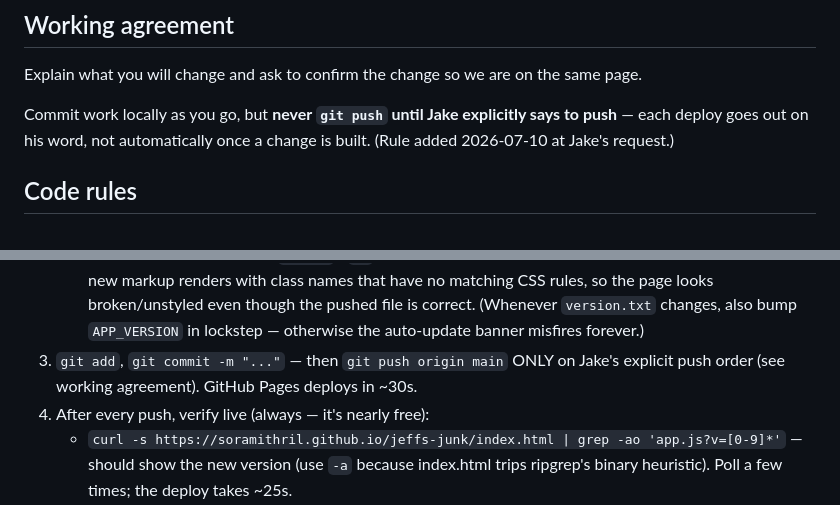
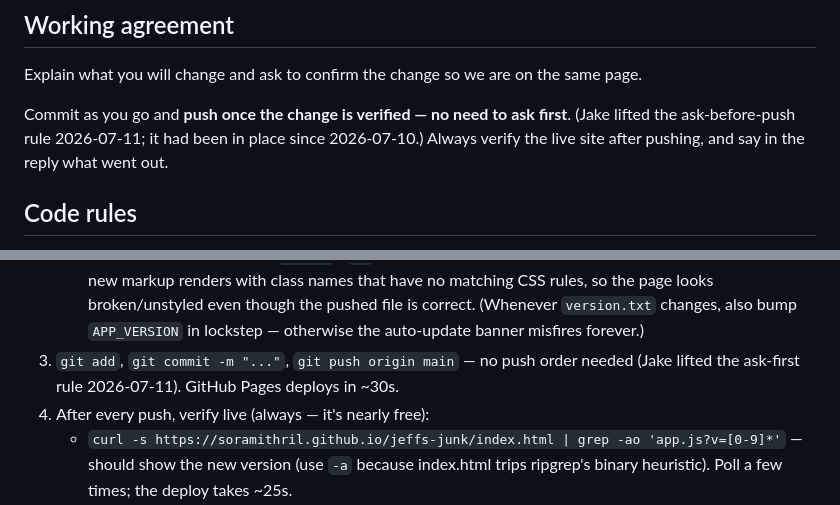
Before and after one commit to soramithril/jeffs-junk, a Markdown page: CLAUDE.md, 2 parts joined by grey strips. GitHub-like rendering.

Commit message:
Working agreement: Jake lifted the ask-before-push rule (2026-07-11)

```diff
--- a/CLAUDE.md
+++ b/CLAUDE.md
@@ -4,7 +4,7 @@
 
 Explain what you will change and ask to confirm the change so we are on the same page.
 
-Commit work locally as you go, but **never `git push` until Jake explicitly says to push** — each deploy goes out on his word, not automatically once a change is built. (Rule added 2026-07-10 at Jake's request.)
+Commit as you go and **push once the change is verified — no need to ask first**. (Jake lifted the ask-before-push rule 2026-07-11; it had been in place since 2026-07-10.) Always verify the live site after pushing, and say in the reply what went out.
 
 ## Code rules
 
@@ -61,8 +61,8 @@ Edit files in place — no temp clones, no copying around. Then:
    - `<link rel="stylesheet" href="style.css?v=N">` when you change `style.css`
    - `<script src="app-bookings.js?v=N">` when you change `app-bookings.js` (the Bookings widget code)
    These are SEPARATE from `app.js`'s `?v`. Forget one and browsers keep serving the old cached file: e.g. new markup renders with class names that have no matching CSS rules, so the page looks broken/unstyled even though the pushed file is correct. (Whenever `version.txt` changes, also bump `APP_VERSION` in lockstep — otherwise the auto-update banner misfires forever.)
-3. `git add`, `git commit -m "..."` — then `git push origin main` ONLY on Jake's explicit
-   push order (see working agreement). GitHub Pages deploys in ~30s.
+3. `git add`, `git commit -m "..."`, `git push origin main` — no push order needed
+   (Jake lifted the ask-first rule 2026-07-11). GitHub Pages deploys in ~30s.
 4. After every push, verify live (always — it's nearly free):
    - `curl -s https://soramithril.github.io/jeffs-junk/index.html | grep -ao 'app.js?v=[0-9]*'` — should show the new version (use `-a` because index.html trips ripgrep's binary heuristic). Poll a few times; the deploy takes ~25s.
    - Load the live site in a browser: confirm `APP_VERSION` matches and the console has no errors.
```
